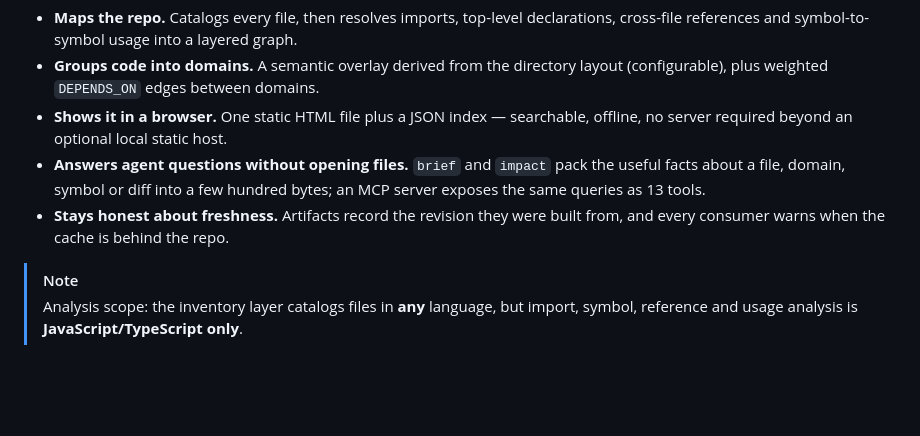
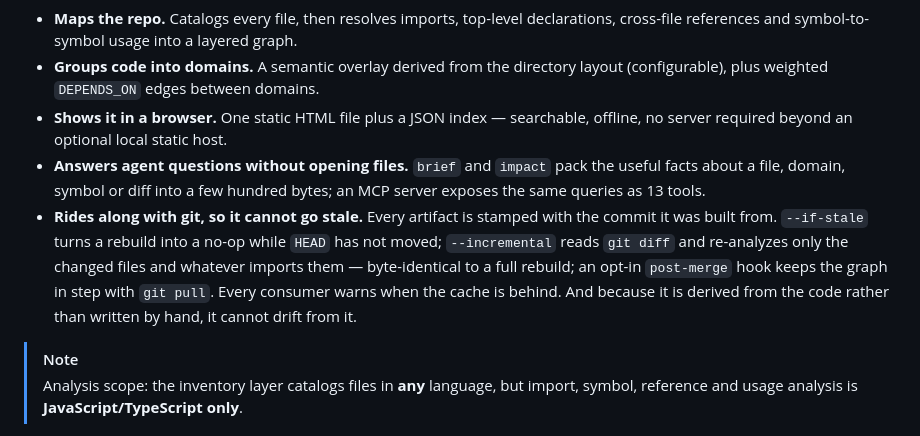
Before and after one commit to zvitaly7/codegraph, a Markdown page: README.md, the part around the change. Drawn GitHub-style; blank space fills up the shorter version.

Commit message:
docs: lead with the git-native freshness story

```diff
--- a/README.md
+++ b/README.md
@@ -25,7 +25,7 @@ Builds a deterministic map of a JavaScript/TypeScript codebase — files, symbol
 - **Groups code into domains.** A semantic overlay derived from the directory layout (configurable), plus weighted `DEPENDS_ON` edges between domains.
 - **Shows it in a browser.** One static HTML file plus a JSON index — searchable, offline, no server required beyond an optional local static host.
 - **Answers agent questions without opening files.** `brief` and `impact` pack the useful facts about a file, domain, symbol or diff into a few hundred bytes; an MCP server exposes the same queries as 13 tools.
-- **Stays honest about freshness.** Artifacts record the revision they were built from, and every consumer warns when the cache is behind the repo.
+- **Rides along with git, so it cannot go stale.** Every artifact is stamped with the commit it was built from. `--if-stale` turns a rebuild into a no-op while `HEAD` has not moved; `--incremental` reads `git diff` and re-analyzes only the changed files and whatever imports them — byte-identical to a full rebuild; an opt-in `post-merge` hook keeps the graph in step with `git pull`. Every consumer warns when the cache is behind. And because it is derived from the code rather than written by hand, it cannot drift from it.
 
 > [!NOTE]
 > Analysis scope: the inventory layer catalogs files in **any** language, but import, symbol, reference and usage analysis is **JavaScript/TypeScript only**.
```
Also changed, not shown: README.ru.md (+1 -1 lines).
